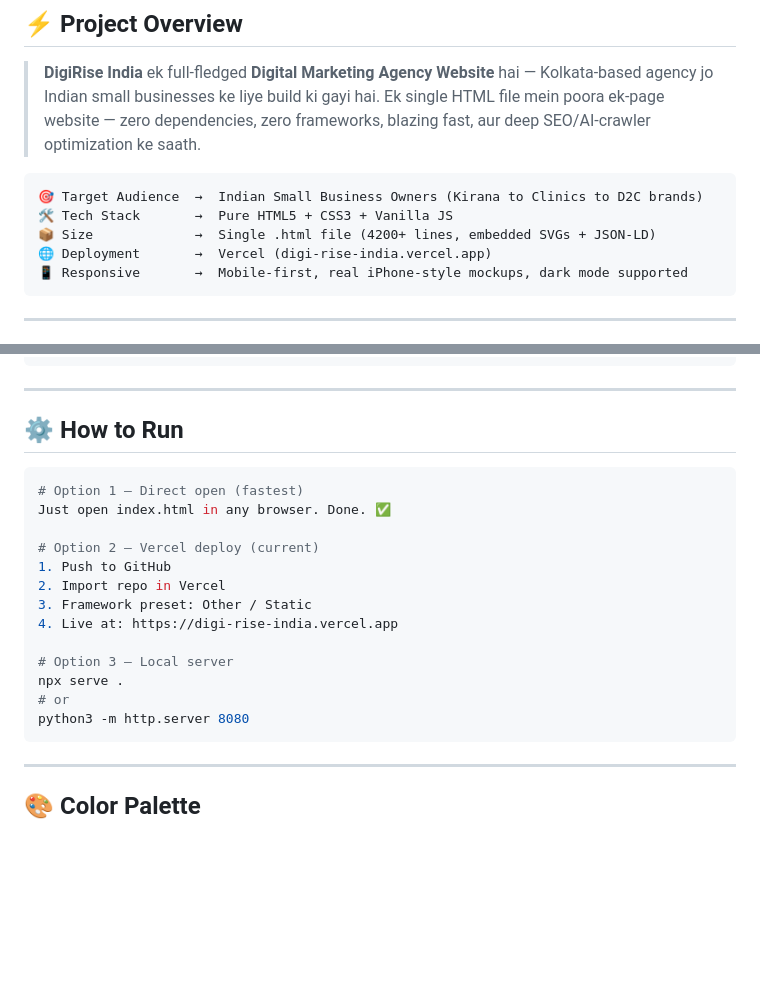
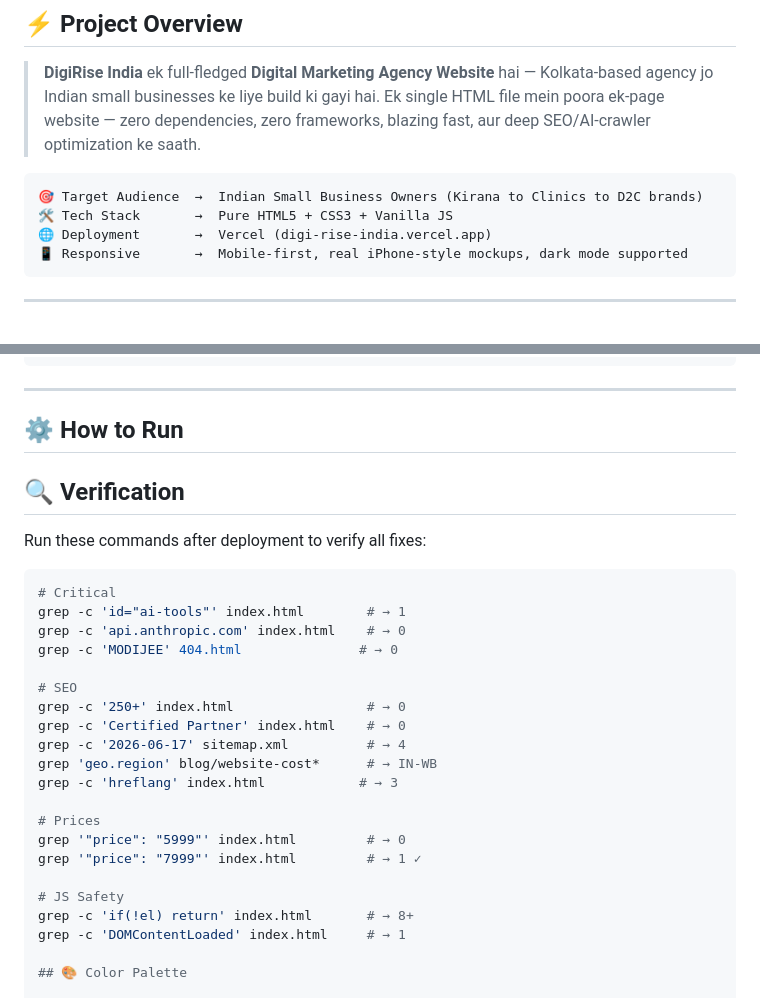
Before and after one commit to S2zxx0zxx/DigiRise-India, a Markdown page: README.md, 2 parts joined by grey strips. Rendered like a GitHub page; blank space fills up the shorter version.

````diff
--- a/README.md
+++ b/README.md
@@ -28,7 +28,6 @@
 ```
 🎯 Target Audience  →  Indian Small Business Owners (Kirana to Clinics to D2C brands)
 🛠️ Tech Stack       →  Pure HTML5 + CSS3 + Vanilla JS
-📦 Size             →  Single .html file (4200+ lines, embedded SVGs + JSON-LD)
 🌐 Deployment       →  Vercel (digi-rise-india.vercel.app)
 📱 Responsive       →  Mobile-first, real iPhone-style mockups, dark mode supported
 ```
@@ -164,23 +163,30 @@ Ek file — browser mein open karo aur run karo. 🔥
 
 ## ⚙️ How to Run
 
+## 🔍 Verification
+
+Run these commands after deployment to verify all fixes:
+
 ```bash
-# Option 1 — Direct open (fastest)
-Just open index.html in any browser. Done. ✅
+# Critical
+grep -c 'id="ai-tools"' index.html        # → 1
+grep -c 'api.anthropic.com' index.html    # → 0
+grep -c 'MODIJEE' 404.html               # → 0
 
-# Option 2 — Vercel deploy (current)
-1. Push to GitHub
-2. Import repo in Vercel
-3. Framework preset: Other / Static
-4. Live at: https://digi-rise-india.vercel.app
+# SEO
+grep -c '250+' index.html                 # → 0
+grep -c 'Certified Partner' index.html    # → 0
+grep -c '2026-06-17' sitemap.xml          # → 4
+grep 'geo.region' blog/website-cost*      # → IN-WB
+grep -c 'hreflang' index.html            # → 3
 
-# Option 3 — Local server
-npx serve .
-# or
-python3 -m http.server 8080
-```
+# Prices
+grep '"price": "5999"' index.html         # → 0
+grep '"price": "7999"' index.html         # → 1 ✓
 
----
+# JS Safety
+grep -c 'if(!el) return' index.html       # → 8+
+grep -c 'DOMContentLoaded' index.html     # → 1
 
 ## 🎨 Color Palette
 
````
